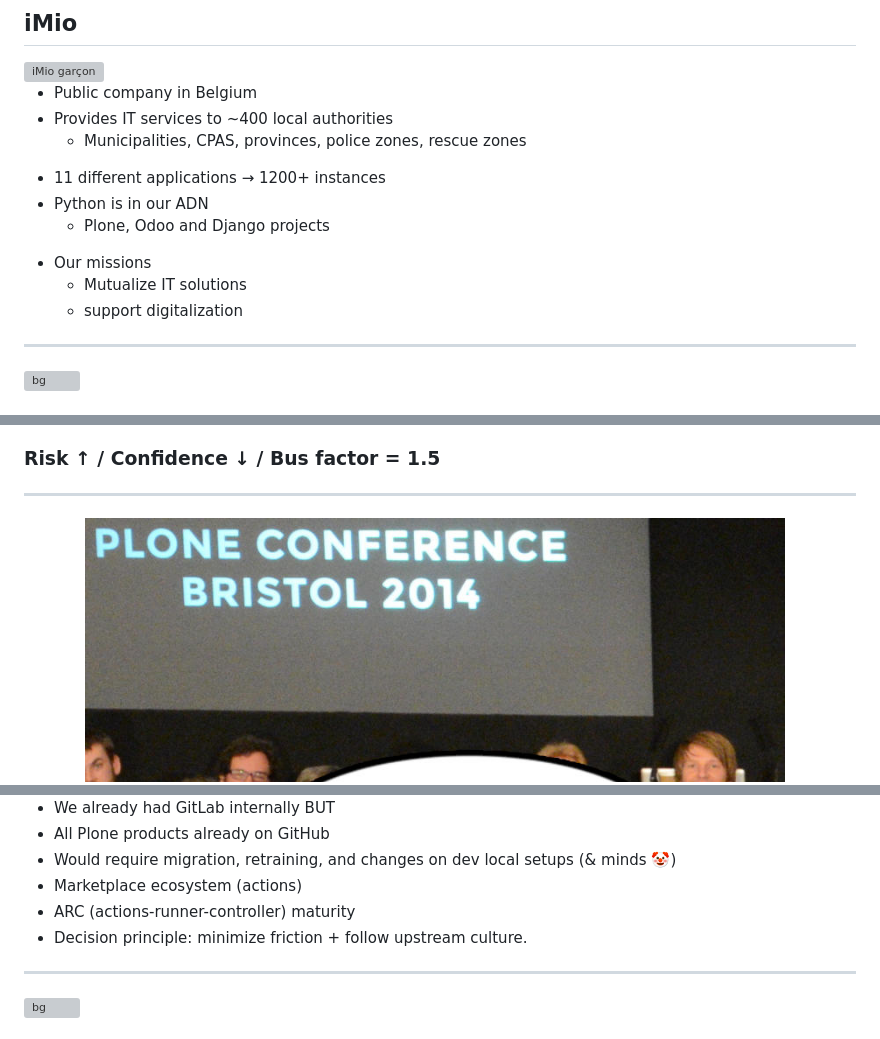
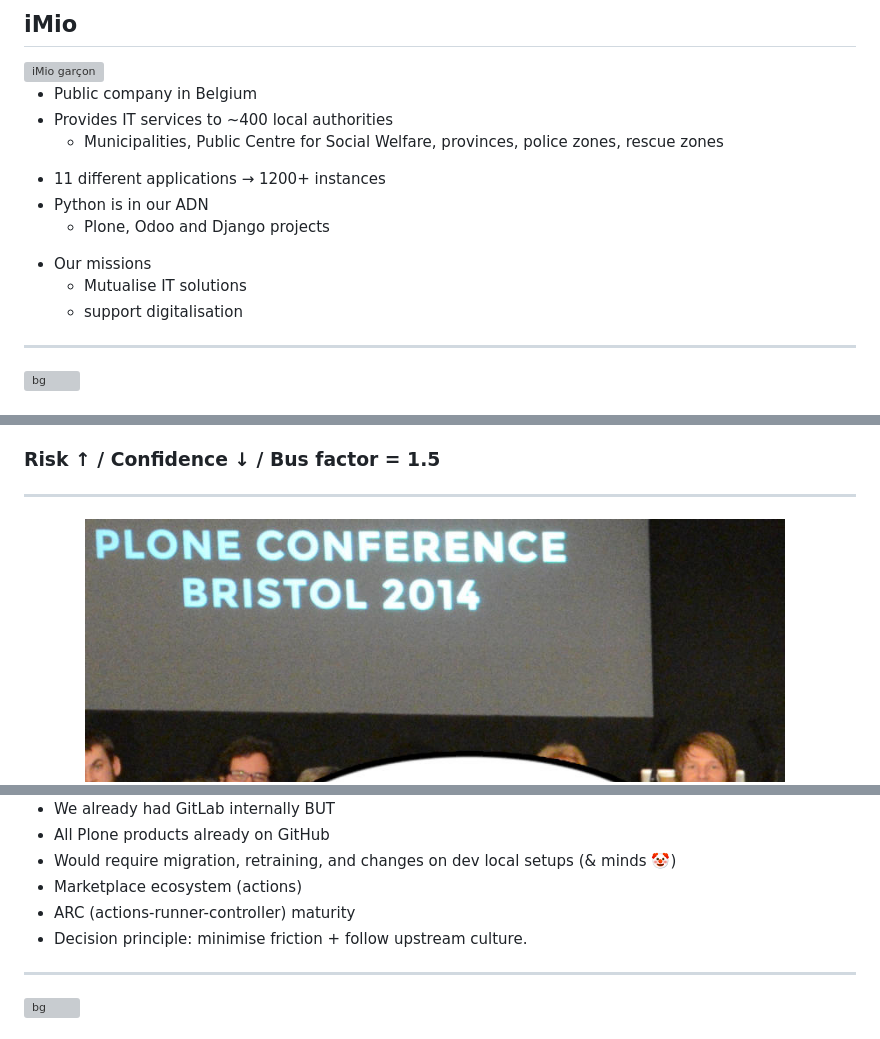
Before and after one commit to IMIO/ploneconf2025_from_jenkins_to_gha, a Markdown page: src/slides.md, 3 parts joined by grey strips. GitHub-like rendering; grey boxes are pictures that could not be loaded.

Commit message:
feat: speak english, not american

```diff
--- a/src/slides.md
+++ b/src/slides.md
@@ -84,7 +84,7 @@ Time to evolve.
       <li>Public company in Belgium</li>
       <li>Provides IT services to ~400 local authorities</li>
       <ul>
-        <li>Municipalities, CPAS, provinces, police zones, rescue zones</li>
+        <li>Municipalities, Public Centre for Social Welfare, provinces, police zones, rescue zones</li>
       </ul>
       <li>11 different applications → 1200+ instances</li>
       <li>Python is in our ADN</li>
@@ -93,8 +93,8 @@ Time to evolve.
       </ul>
       <li>Our missions</li>
       <ul>
-        <li>Mutualize IT solutions</li>
-        <li>support digitalization</li>
+        <li>Mutualise IT solutions</li>
+        <li>support digitalisation</li>
       </ul>
     </ul>
   </div>
@@ -162,6 +162,10 @@ Key difference today:
 <!-- Benoît -->
 
 ---
+<!--
+_class: center
+_footer: ""
+-->
 ![bg](assets/fond5.png)
 <img src="assets/cedric-funfacts.jpg" alt="Fun facts" class="img-fun-facts" />
 
@@ -198,7 +202,7 @@ Key difference today:
     <li>Would require migration, retraining, and changes on dev local setups (& minds 🤡)</li>
     <li>Marketplace ecosystem (actions)</li>
     <li>ARC (actions-runner-controller) maturity</li>
-    <li>Decision principle: minimize friction + follow upstream culture.</li>
+    <li>Decision principle: minimise friction + follow upstream culture.</li>
     </ul>
   </div>
 </div>
```
